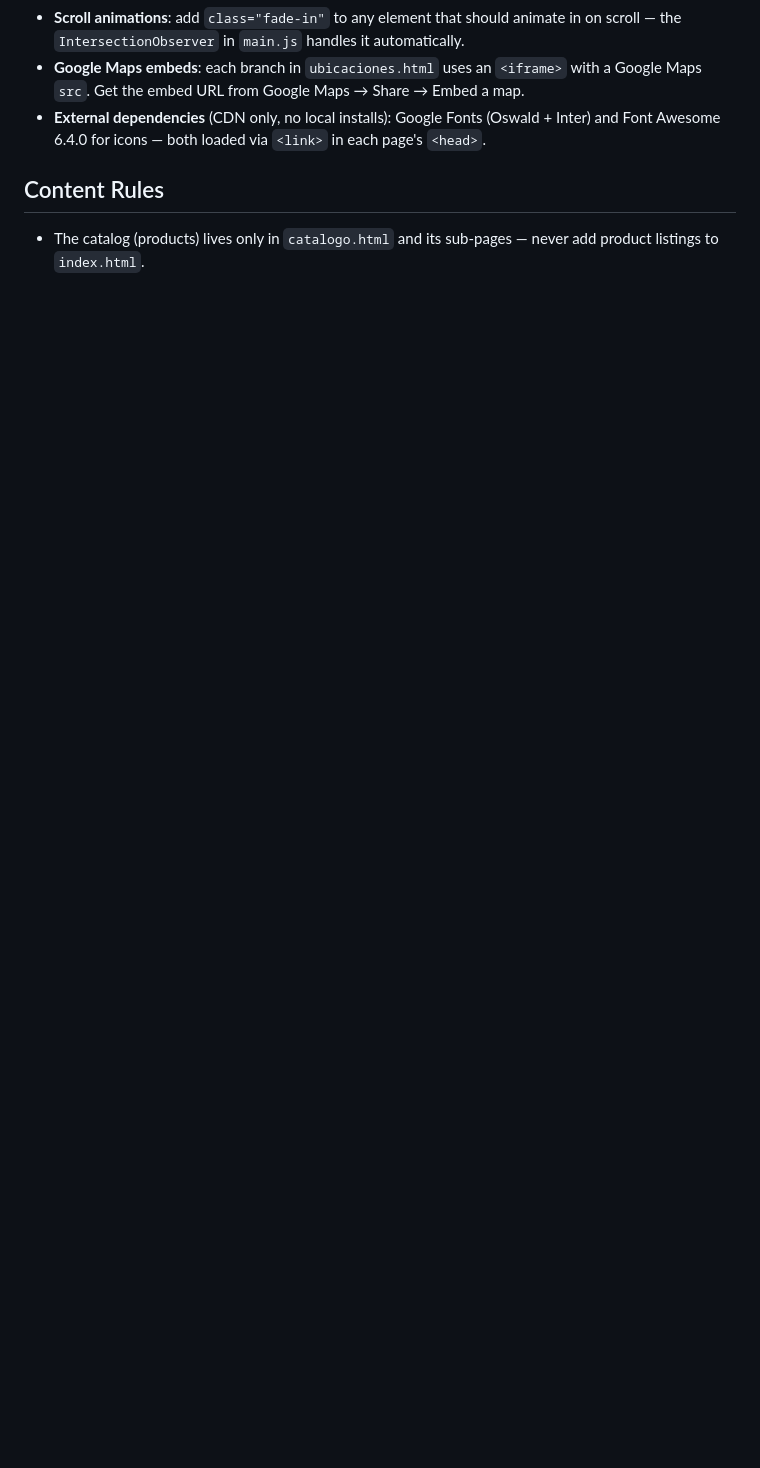
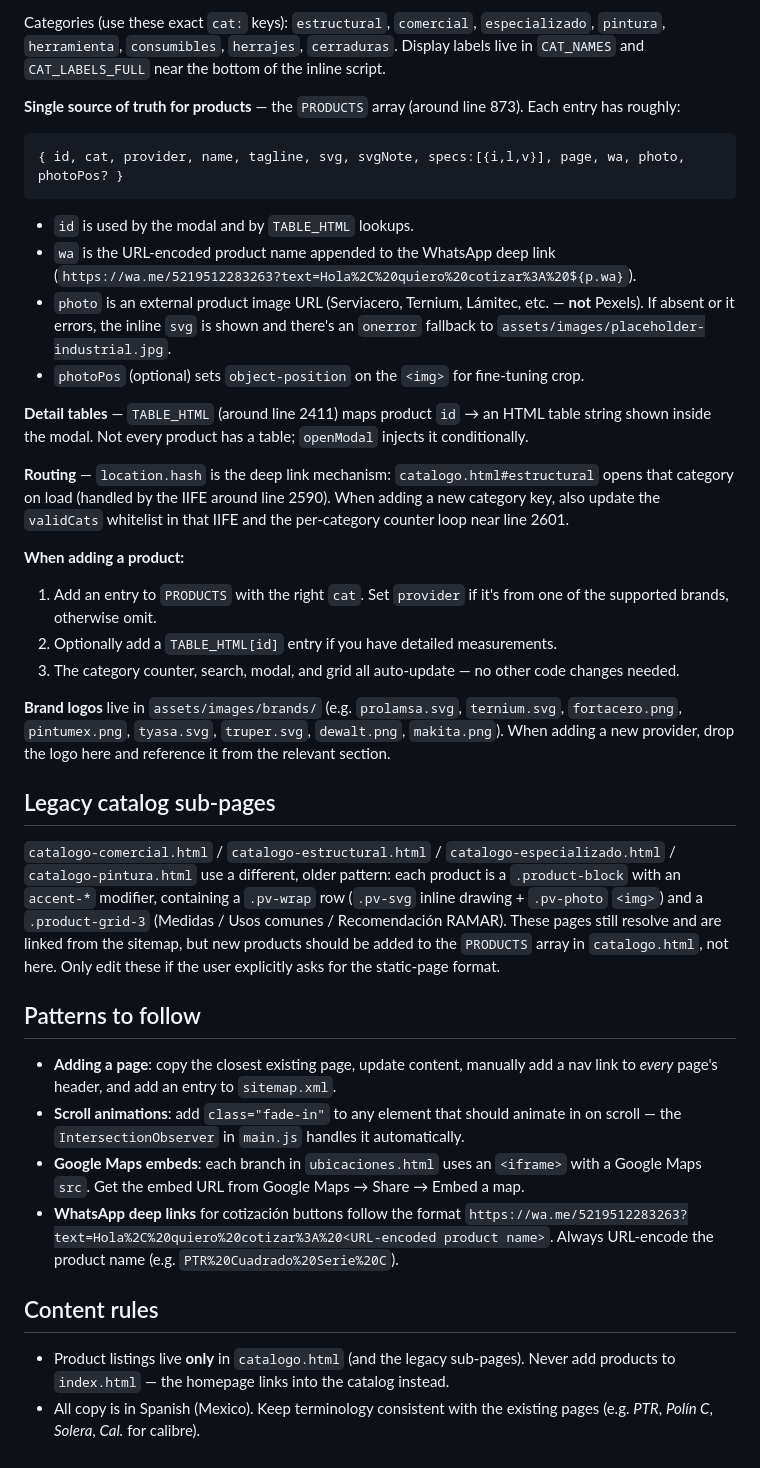
Before and after one commit to Miguelk876/web-ramar, a Markdown page: CLAUDE.md, the part around one of its changes. GitHub-like rendering; blank space fills up the shorter version.

````diff
--- a/CLAUDE.md
+++ b/CLAUDE.md
@@ -53,7 +70,37 @@ All pages share:
+Categories (use these exact `cat:` keys): `estructural`, `comercial`, `especializado`, `pintura`, `herramienta`, `consumibles`, `herrajes`, `cerraduras`. Display labels live in `CAT_NAMES` and `CAT_LABELS_FULL` near the bottom of the inline script.
+
+**Single source of truth for products** — the `PRODUCTS` array (around line 873). Each entry has roughly:
+```js
+{ id, cat, provider, name, tagline, svg, svgNote, specs:[{i,l,v}], page, wa, photo, photoPos? }
+```
+- `id` is used by the modal and by `TABLE_HTML` lookups.
+- `wa` is the URL-encoded product name appended to the WhatsApp deep link (`https://wa.me/5219512283263?text=Hola%2C%20quiero%20cotizar%3A%20${p.wa}`).
+- `photo` is an external product image URL (Serviacero, Ternium, Lámitec, etc. — **not** Pexels). If absent or it errors, the inline `svg` is shown and there's an `onerror` fallback to `assets/images/placeholder-industrial.jpg`.
+- `photoPos` (optional) sets `object-position` on the `<img>` for fine-tuning crop.
+
+**Detail tables** — `TABLE_HTML` (around line 2411) maps product `id` → an HTML table string shown inside the modal. Not every product has a table; `openModal` injects it conditionally.
+
+**Routing** — `location.hash` is the deep link mechanism: `catalogo.html#estructural` opens that category on load (handled by the IIFE around line 2590). When adding a new category key, also update the `validCats` whitelist in that IIFE and the per-category counter loop near line 2601.
+
+**When adding a product:**
+1. Add an entry to `PRODUCTS` with the right `cat`. Set `provider` if it's from one of the supported brands, otherwise omit.
+2. Optionally add a `TABLE_HTML[id]` entry if you have detailed measurements.
+3. The category counter, search, modal, and grid all auto-update — no other code changes needed.
+
+**Brand logos** live in `assets/images/brands/` (e.g. `prolamsa.svg`, `ternium.svg`, `fortacero.png`, `pintumex.png`, `tyasa.svg`, `truper.svg`, `dewalt.png`, `makita.png`). When adding a new provider, drop the logo here and reference it from the relevant section.
+
+## Legacy catalog sub-pages
+
+`catalogo-comercial.html` / `catalogo-estructural.html` / `catalogo-especializado.html` / `catalogo-pintura.html` use a different, older pattern: each product is a `.product-block` with an `accent-*` modifier, containing a `.pv-wrap` row (`.pv-svg` inline drawing + `.pv-photo` `<img>`) and a `.product-grid-3` (Medidas / Usos comunes / Recomendación RAMAR). These pages still resolve and are linked from the sitemap, but new products should be added to the `PRODUCTS` array in `catalogo.html`, not here. Only edit these if the user explicitly asks for the static-page format.
+
+## Patterns to follow
+
+- **Adding a page**: copy the closest existing page, update content, manually add a nav link to *every* page's header, and add an entry to `sitemap.xml`.
 - **Scroll animations**: add `class="fade-in"` to any element that should animate in on scroll — the `IntersectionObserver` in `main.js` handles it automatically.
 - **Google Maps embeds**: each branch in `ubicaciones.html` uses an `<iframe>` with a Google Maps `src`. Get the embed URL from Google Maps → Share → Embed a map.
-- **External dependencies** (CDN only, no local installs): Google Fonts (Oswald + Inter) and Font Awesome 6.4.0 for icons — both loaded via `<link>` in each page's `<head>`.
+- **WhatsApp deep links** for cotización buttons follow the format `https://wa.me/5219512283263?text=Hola%2C%20quiero%20cotizar%3A%20<URL-encoded product name>`. Always URL-encode the product name (e.g. `PTR%20Cuadrado%20Serie%20C`).
 
-## Content Rules
+## Content rules
 
-- The catalog (products) lives only in `catalogo.html` and its sub-pages — never add product listings to `index.html`.
+- Product listings live **only** in `catalogo.html` (and the legacy sub-pages). Never add products to `index.html` — the homepage links into the catalog instead.
+- All copy is in Spanish (Mexico). Keep terminology consistent with the existing pages (e.g. *PTR*, *Polín C*, *Solera*, *Cal.* for calibre).
````
Also changed, not shown: other parts of CLAUDE.md (+37 -20 lines).
